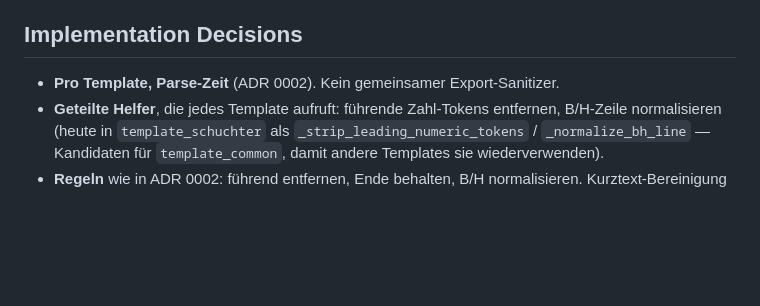
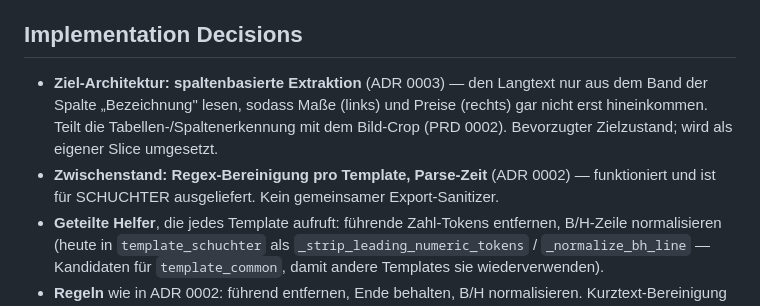
Before and after one commit to PrennerProducts/AI_PDF_Reader, a Markdown page: docs/prds/0001-position-text-sanitization.md, the part around the change. GitHub-like rendering; blank space fills up the shorter version.

```diff
--- a/docs/prds/0001-position-text-sanitization.md
+++ b/docs/prds/0001-position-text-sanitization.md
@@ -39,7 +39,14 @@ gespeicherte Belege werden einmalig neu verarbeitet.
 
 ## Implementation Decisions
 
-- **Pro Template, Parse-Zeit** (ADR 0002). Kein gemeinsamer Export-Sanitizer.
+- **Ziel-Architektur: spaltenbasierte Extraktion** (ADR 0003) — den Langtext nur
+  aus dem Band der Spalte „Bezeichnung" lesen, sodass Maße (links) und Preise
+  (rechts) gar nicht erst hineinkommen. Teilt die Tabellen-/Spaltenerkennung mit
+  dem Bild-Crop (PRD 0002). Bevorzugter Zielzustand; wird als eigener Slice
+  umgesetzt.
+- **Zwischenstand: Regex-Bereinigung pro Template, Parse-Zeit** (ADR 0002) —
+  funktioniert und ist für SCHUCHTER ausgeliefert. Kein gemeinsamer
+  Export-Sanitizer.
 - **Geteilte Helfer**, die jedes Template aufruft: führende Zahl-Tokens
   entfernen, B/H-Zeile normalisieren (heute in `template_schuchter` als
   `_strip_leading_numeric_tokens` / `_normalize_bh_line` — Kandidaten für
```
Also changed, not shown: docs/adr/0003-column-aware-position-text-extraction.md (added, +32 -0 lines), docs/prds/0002-image-dimension-crop.md (+5 -0 lines).
